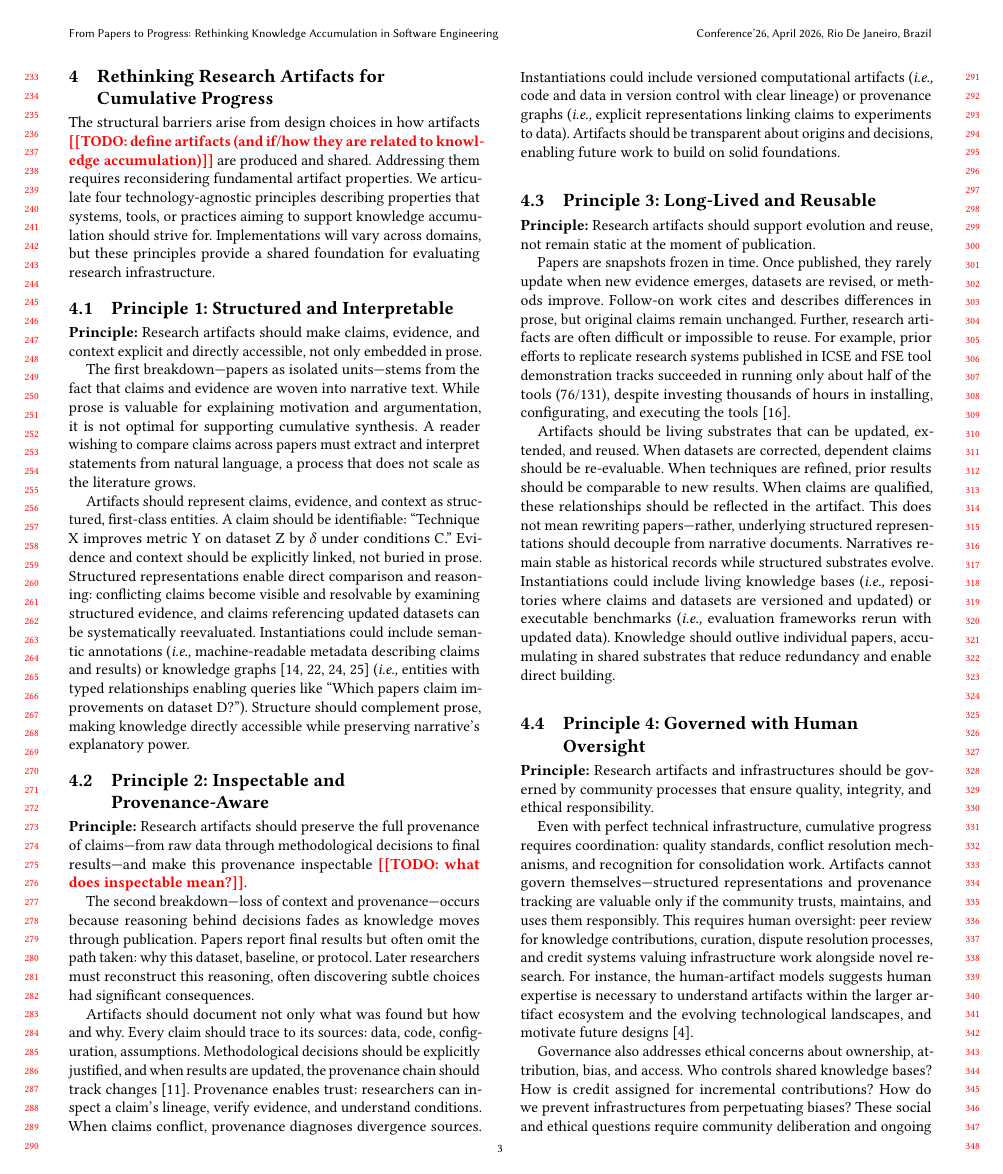
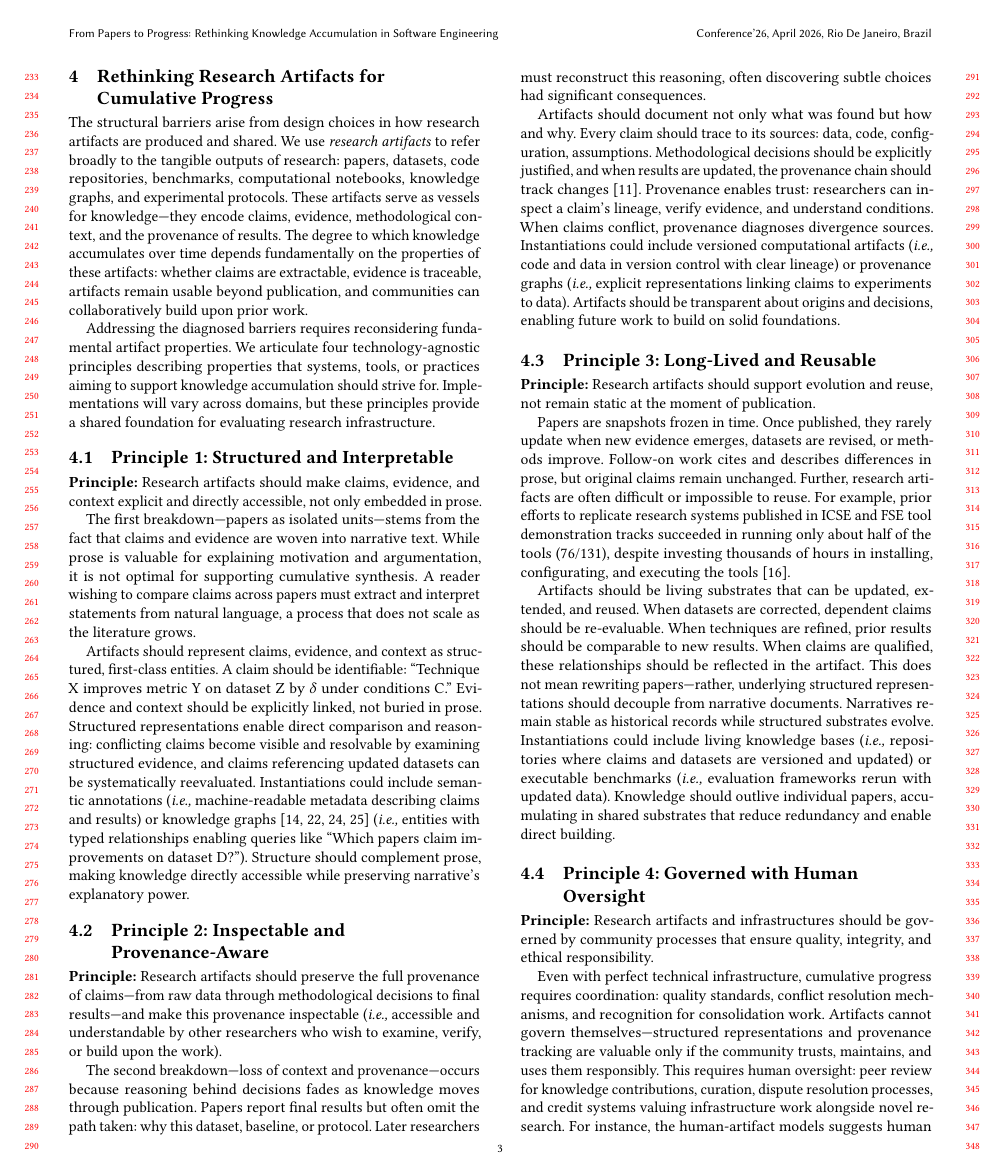
Before and after one commit to djjay0131/fose2026, a LaTeX paper (main.tex, which reads sections/05_principles.tex): page 3 of 5. Compiled offline with pdfLaTeX.

Commit message:
Define research artifacts and clarify inspectable
- Add comprehensive definition of research artifacts in Section 5:
  papers, datasets, code, benchmarks, notebooks, knowledge graphs, protocols
- Explain how artifacts serve as vessels for knowledge accumulation
- Clarify "inspectable" means accessible and understandable by researchers
- Fix Unicode character in bibliography: B⊘dker → B{\o}dker

Co-Authored-By: Claude Opus 4.5 <noreply@anthropic.com>

```diff
--- a/sections/05_principles.tex
+++ b/sections/05_principles.tex
@@ -1,7 +1,9 @@
 \section{Rethinking Research Artifacts for Cumulative Progress}
 \label{sec:principles}
 
-The structural barriers arise from design choices in how artifacts \todo{define artifacts (and if/how they are related to knowledge accumulation)} are produced and shared. Addressing them requires reconsidering fundamental artifact properties. We articulate four technology-agnostic principles describing properties that systems, tools, or practices aiming to support knowledge accumulation should strive for. Implementations will vary across domains, but these principles provide a shared foundation for evaluating research infrastructure.
+The structural barriers arise from design choices in how research artifacts are produced and shared. We use \textit{research artifacts} to refer broadly to the tangible outputs of research: papers, datasets, code repositories, benchmarks, computational notebooks, knowledge graphs, and experimental protocols. These artifacts serve as vessels for knowledge---they encode claims, evidence, methodological context, and the provenance of results. The degree to which knowledge accumulates over time depends fundamentally on the properties of these artifacts: whether claims are extractable, evidence is traceable, artifacts remain usable beyond publication, and communities can collaboratively build upon prior work.
+
+Addressing the diagnosed barriers requires reconsidering fundamental artifact properties. We articulate four technology-agnostic principles describing properties that systems, tools, or practices aiming to support knowledge accumulation should strive for. Implementations will vary across domains, but these principles provide a shared foundation for evaluating research infrastructure.
 
 \subsection{Principle 1: Structured and Interpretable}
 
@@ -13,7 +15,7 @@ Artifacts should represent claims, evidence, and context as structured, first-cl
 
 \subsection{Principle 2: Inspectable and Provenance-Aware}
 
-\textbf{Principle:} Research artifacts should preserve the full provenance of claims---from raw data through methodological decisions to final results---and make this provenance inspectable \todo{what does inspectable mean?}.
+\textbf{Principle:} Research artifacts should preserve the full provenance of claims---from raw data through methodological decisions to final results---and make this provenance inspectable (\ie accessible and understandable by other researchers who wish to examine, verify, or build upon the work).
 
 The second breakdown---loss of context and provenance---occurs because reasoning behind decisions fades as knowledge moves through publication. Papers report final results but often omit the path taken: why this dataset, baseline, or protocol. Later researchers must reconstruct this reasoning, often discovering subtle choices had significant consequences.
 
```
Also changed, not shown: bibliography.bib (+1 -1 lines).
